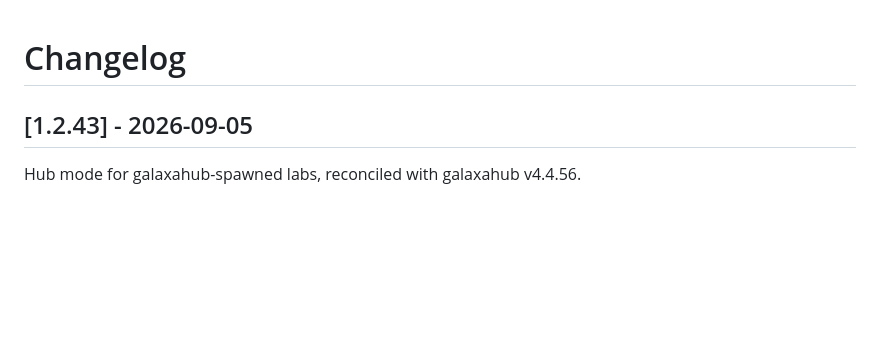
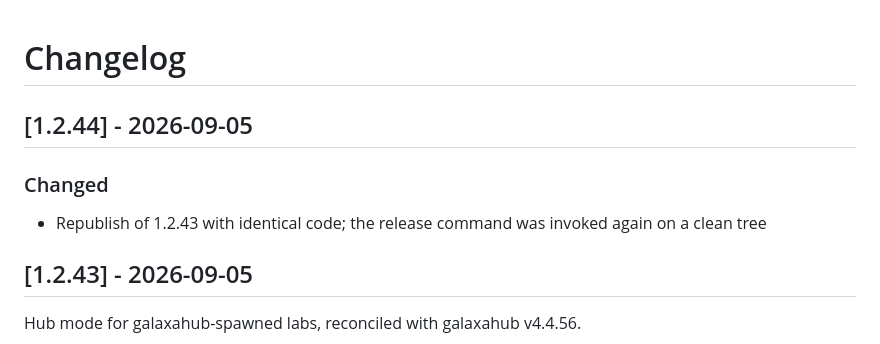
Before and after one commit to stellarshenson/jupyterlab_share_files_extension, a Markdown page: CHANGELOG.md, the part around one of its changes. Rendered like a GitHub page; blank space fills up the shorter version.

Commit message:
chore: changelog and journal for the 1.2.44 republish
Identical code to 1.2.43; the release command was invoked again on a
clean tree and its procedure publishes regardless.

```diff
--- a/CHANGELOG.md
+++ b/CHANGELOG.md
@@ -1,6 +1,14 @@
 # Changelog
 
 <!-- <START NEW CHANGELOG ENTRY> -->
+
+## [1.2.44] - 2026-09-05
+
+### Changed
+
+- Republish of 1.2.43 with identical code; the release command was invoked again on a clean tree
+
+<!-- <END NEW CHANGELOG ENTRY> -->
 
 ## [1.2.43] - 2026-09-05
 
```
Also changed, not shown: other parts of CHANGELOG.md (+0 -2 lines), .claude/JOURNAL.md (+1 -1 lines).
